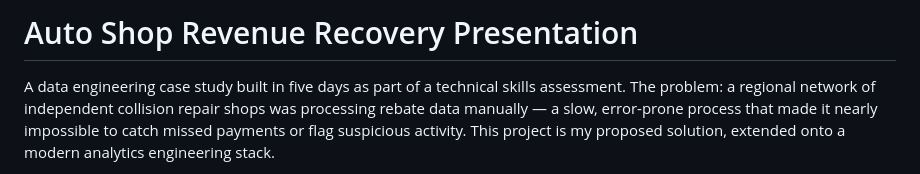
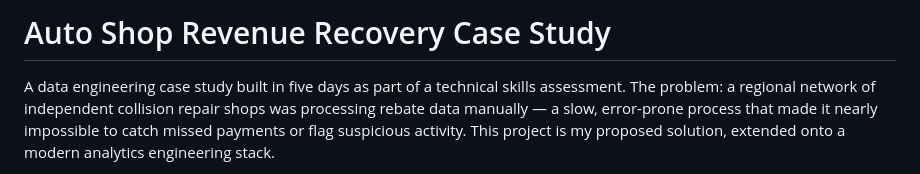
Before and after one commit to emorain3/rebate-intelligence-pipeline-casestudy, a Markdown page: README.md, the part around the change. GitHub-like rendering.

Commit message:
Update title from 'Presentation' to 'Case Study'

```diff
--- a/README.md
+++ b/README.md
@@ -1,4 +1,4 @@
-# Auto Shop Revenue Recovery Presentation
+# Auto Shop Revenue Recovery Case Study
 
 A data engineering case study built in five days as part of a technical skills assessment. The problem: a regional network of independent collision repair shops was processing rebate data manually — a slow, error-prone process that made it nearly impossible to catch missed payments or flag suspicious activity. This project is my proposed solution, extended onto a modern analytics engineering stack.
 
```
